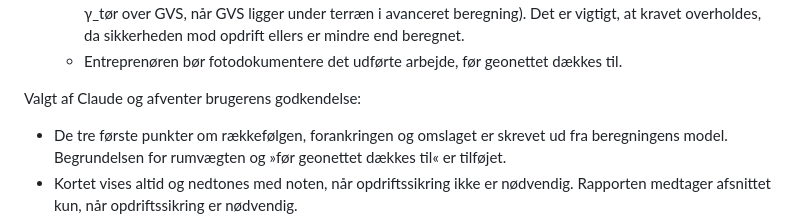
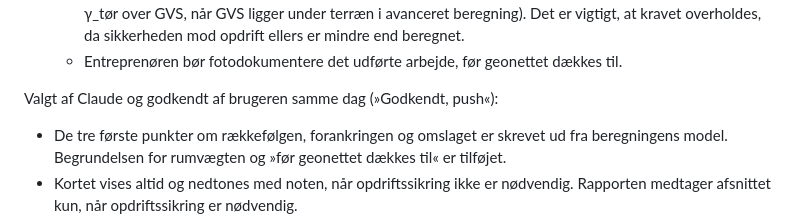
Before and after one commit to 1982Strand/bg-opdriftssikring, a Markdown page: docs/BESLUTNINGER.md, the part around the change. GitHub-like rendering.

Commit message:
Beslutninger: teksten til Udførsel er godkendt
Co-Authored-By: Claude Opus 5.5 <noreply@anthropic.com>

```diff
--- a/docs/BESLUTNINGER.md
+++ b/docs/BESLUTNINGER.md
@@ -1128,7 +1128,7 @@ Brugerens ønske: »Der skal tilføjes et afsnit til sidst: 'Udførsel' Der skal
   - Fyldmaterialet til ballast skal mindst have den rumvægt, der er regnet med: γ_våd = 17,00 kN/m³ (og γ_tør over GVS, når GVS ligger under terræn i avanceret beregning). Det er vigtigt, at kravet overholdes, da sikkerheden mod opdrift ellers er mindre end beregnet.
   - Entreprenøren bør fotodokumentere det udførte arbejde, før geonettet dækkes til.
 
-Valgt af Claude og afventer brugerens godkendelse:
+Valgt af Claude og godkendt af brugeren samme dag (»Godkendt, push«):
 - De tre første punkter om rækkefølgen, forankringen og omslaget er skrevet ud fra beregningens model. Begrundelsen for rumvægten og »før geonettet dækkes til« er tilføjet.
 - Kortet vises altid og nedtones med noten, når opdriftssikring ikke er nødvendig. Rapporten medtager afsnittet kun, når opdriftssikring er nødvendig.
 - Kortet er nummereret efter det sidste kort på siden, og afsnittet efter det sidste afsnit i rapporten. Vælges dybere forankring ikke til rapporten, har afsnittet derfor et lavere nummer i rapporten end kortet i avanceret beregning.
```
